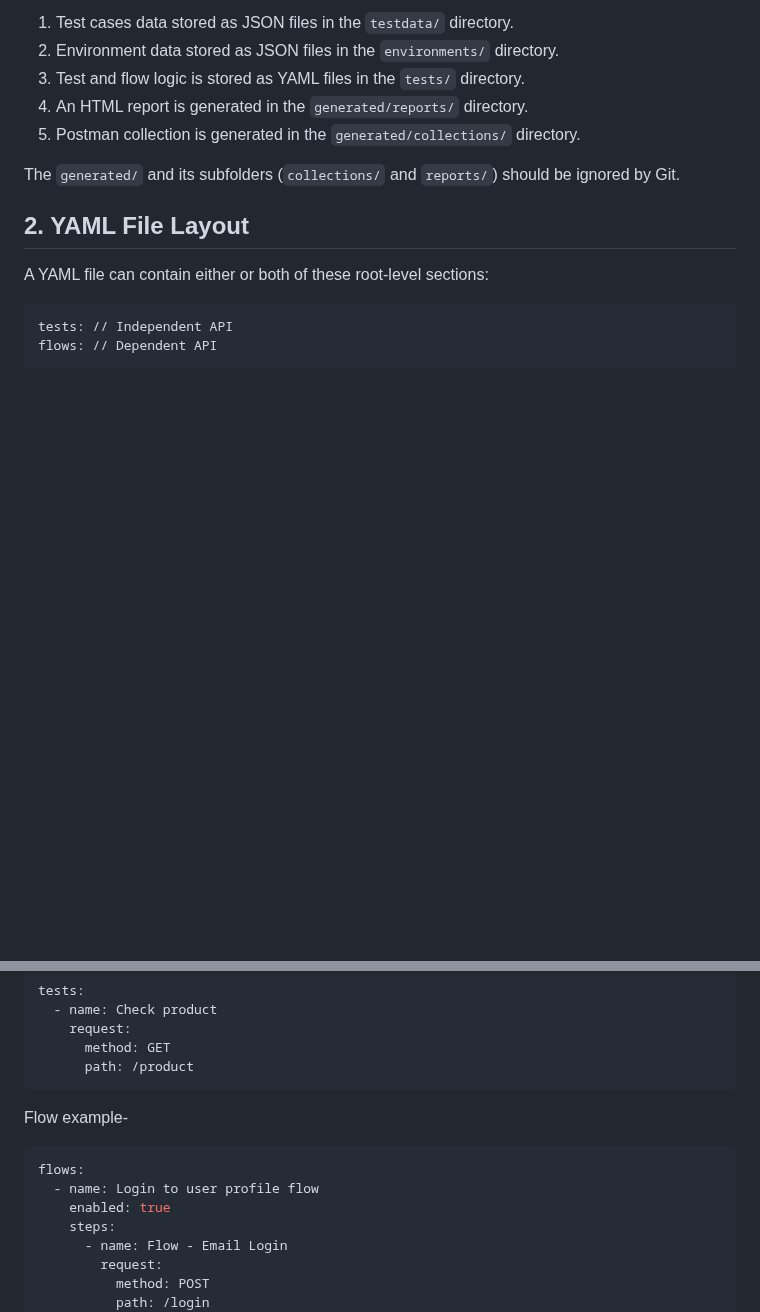
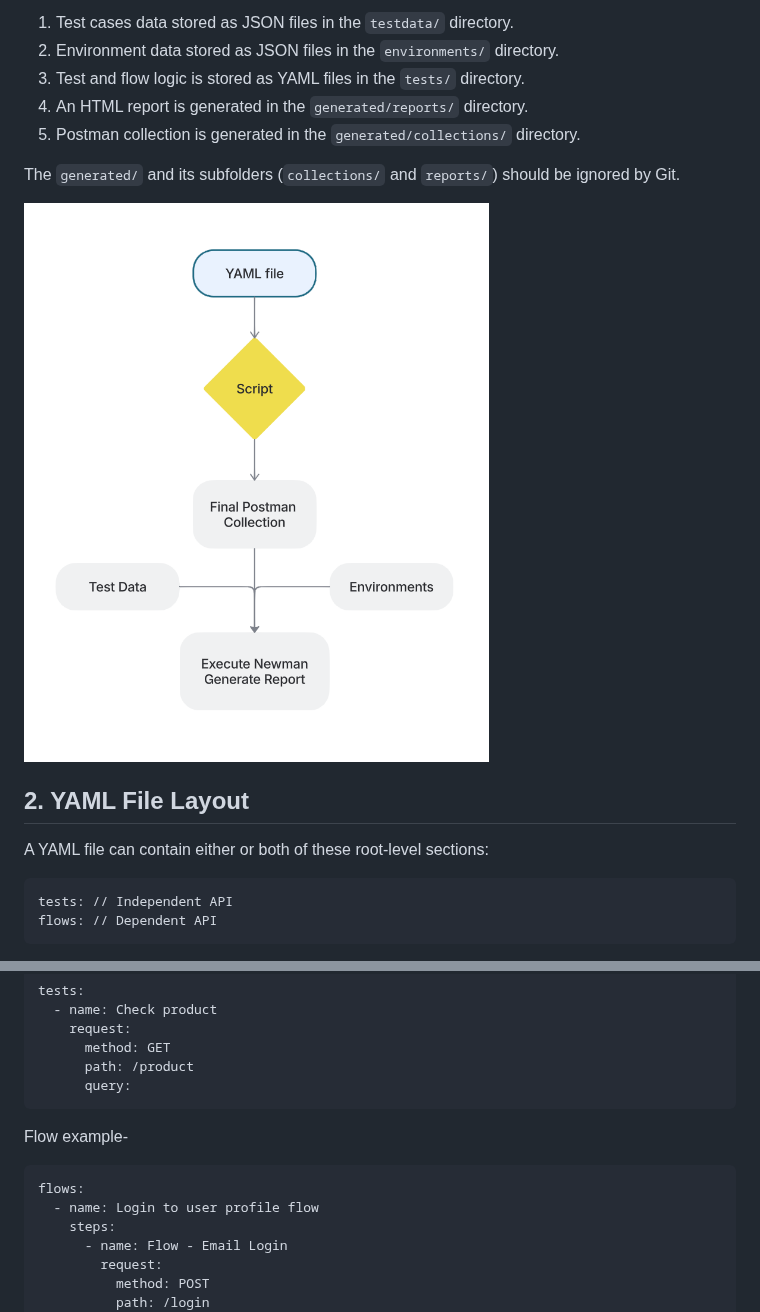
Before and after one commit to da-nish/Flowman, a Markdown page: README.md, 2 parts joined by grey strips. GitHub-like rendering; pictures changed too: flow.png (added); blank space fills up the shorter version.

````diff
--- a/README.md
+++ b/README.md
@@ -33,6 +33,9 @@ The important directories and files are:
 
 The `generated/` and its subfolders (`collections/` and `reports/`) should be ignored by Git.
 
+![Screenshot](flow.png)
+
+
 ## 2. YAML File Layout
 
 A YAML file can contain either or both of these root-level sections:
@@ -51,6 +54,7 @@ tests:
     request:
       method: GET
       path: /product
+      query:
 ```
 
 
@@ -59,7 +63,6 @@ Flow example-
 ```yaml
 flows:
   - name: Login to user profile flow
-    enabled: true
     steps:
       - name: Flow - Email Login
         request:
````
